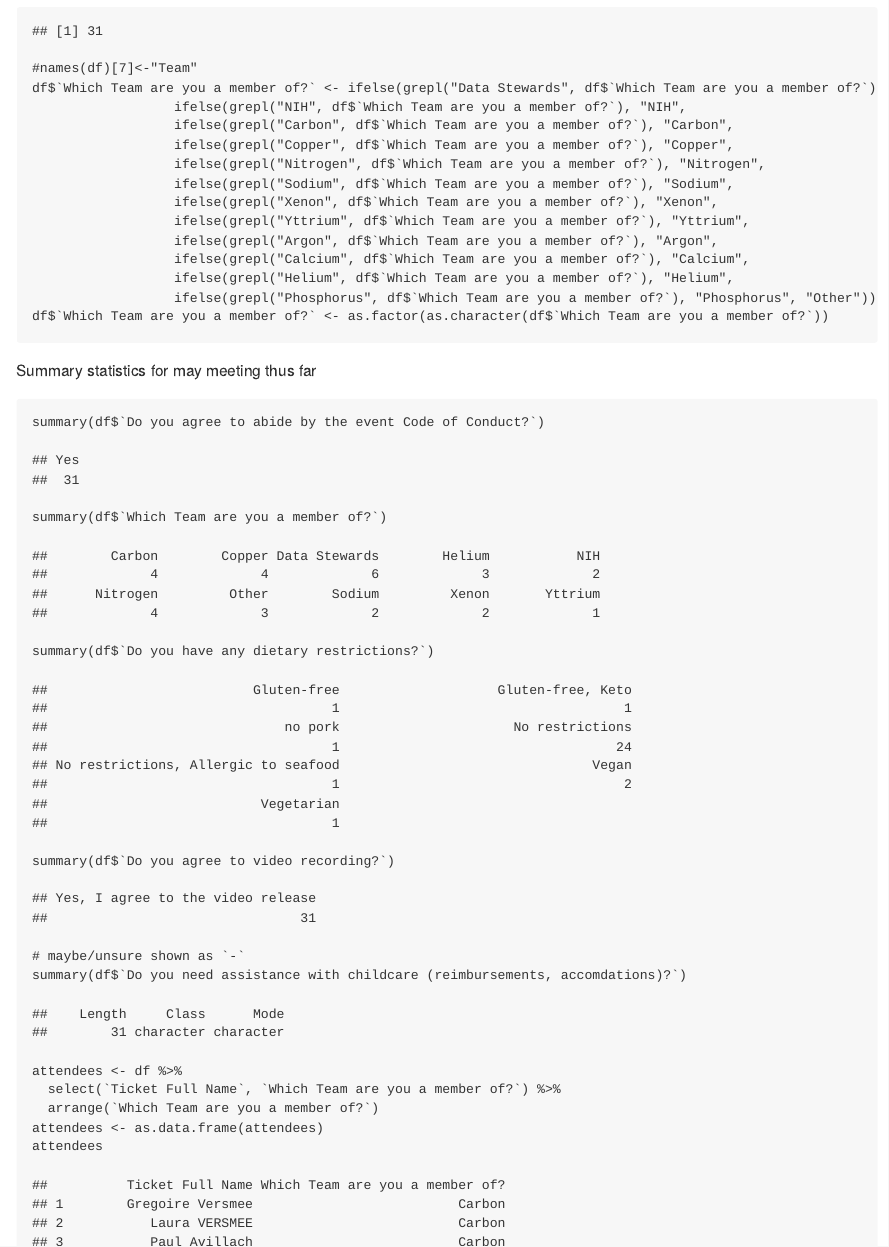
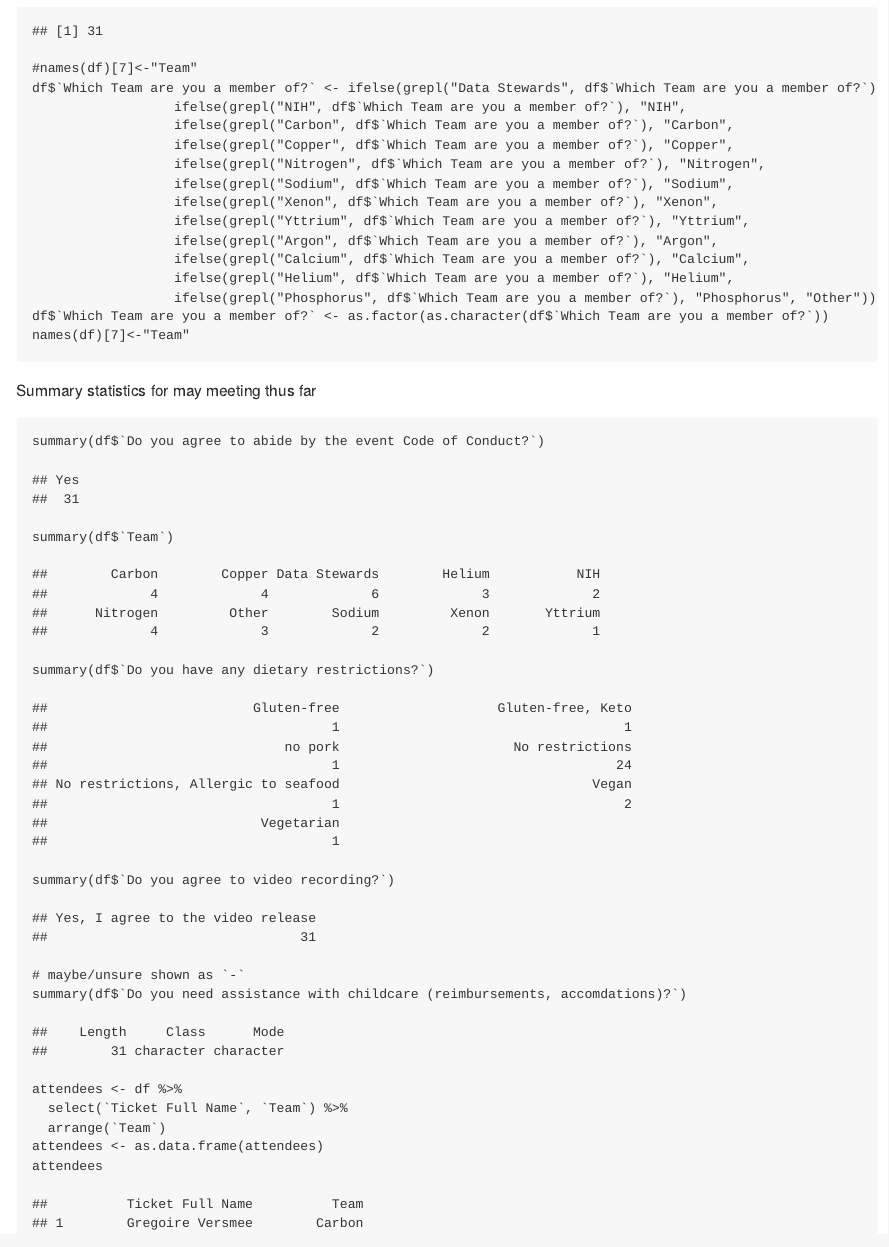
Before and after one commit to vindie13/dcppc-workshops, an R Markdown document (assessment/2018-may-workshop.Rmd): the page in a window 1100 px wide, from 140 px down. The pictures show the output file assessment/2018-may-workshop.md that the author committed with the source, drawn offline in the style of GitHub.

Commit message:
new order of names

````diff
--- a/assessment/2018-may-workshop.Rmd
+++ b/assessment/2018-may-workshop.Rmd
@@ -64,12 +64,13 @@ df$`Which Team are you a member of?` <- ifelse(grepl("Data Stewards", df$`Which
                   ifelse(grepl("Helium", df$`Which Team are you a member of?`), "Helium",
                   ifelse(grepl("Phosphorus", df$`Which Team are you a member of?`), "Phosphorus", "Other"))))))))))))
 df$`Which Team are you a member of?` <- as.factor(as.character(df$`Which Team are you a member of?`))
+names(df)[7]<-"Team"
 ```
 
 Summary statistics for may meeting thus far
 ```{r summarize}
 summary(df$`Do you agree to abide by the event Code of Conduct?`)
-summary(df$`Which Team are you a member of?`)
+summary(df$`Team`)
 summary(df$`Do you have any dietary restrictions?`)
 summary(df$`Do you agree to video recording?`)
 # maybe/unsure shown as `-`
@@ -78,7 +79,7 @@ summary(df$`Do you need assistance with childcare (reimbursements, accomdations)
 
 ```{r names}
 attendees <- df %>%
-  select(`Ticket Full Name`, `Which Team are you a member of?`) %>%
-  arrange(`Which Team are you a member of?`)
+  select(`Ticket Full Name`, `Team`) %>%
+  arrange(`Team`)
 attendees <- as.data.frame(attendees)
 attendees
````
Also changed, not shown: assessment/2018-may-workshop.md, assessment/2018-may-workshop.Rmd (9 more changed lines).
